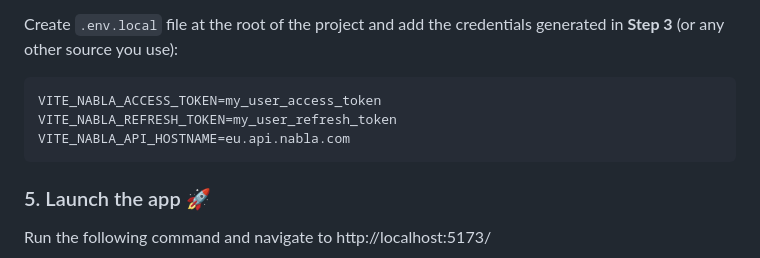
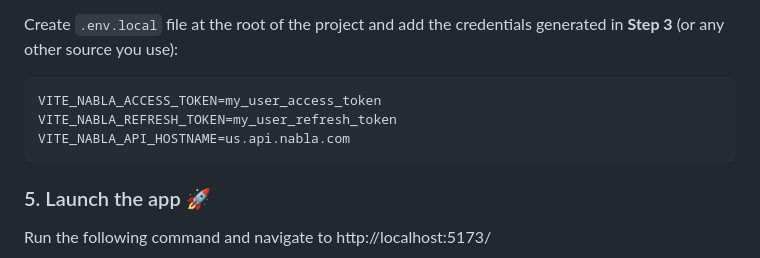
Before and after one commit to nabla/sample-app, a Markdown page: README.md, the part around the change. Rendered like a GitHub page.

Commit message:
Use most likely region in code sample

````diff
--- a/README.md
+++ b/README.md
@@ -59,7 +59,7 @@ Create `.env.local` file at the root of the project and add the credentials gene
 ```env
 VITE_NABLA_ACCESS_TOKEN=my_user_access_token
 VITE_NABLA_REFRESH_TOKEN=my_user_refresh_token
-VITE_NABLA_API_HOSTNAME=eu.api.nabla.com
+VITE_NABLA_API_HOSTNAME=us.api.nabla.com
 ```
 
 ### 5. Launch the app 🚀
````
